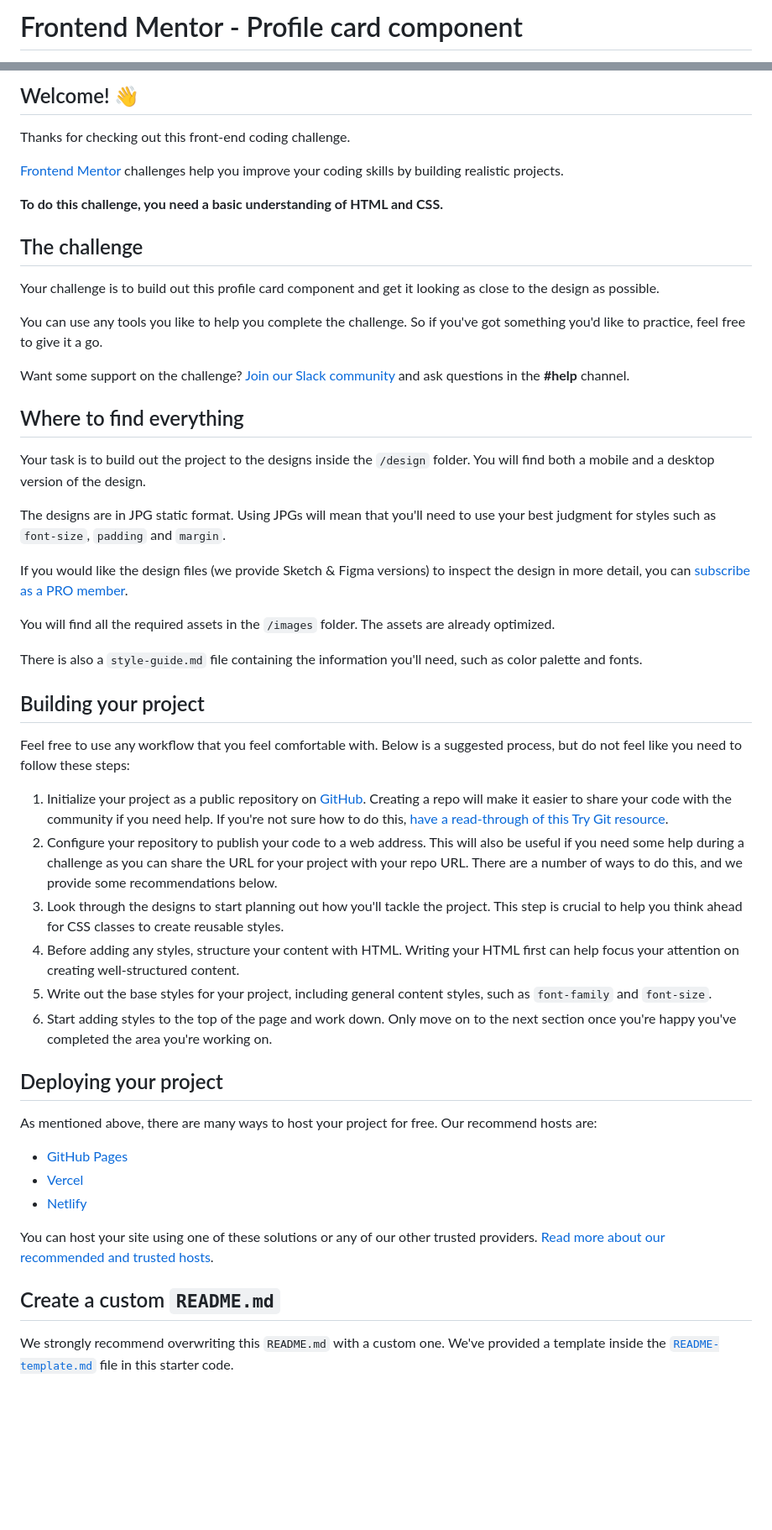
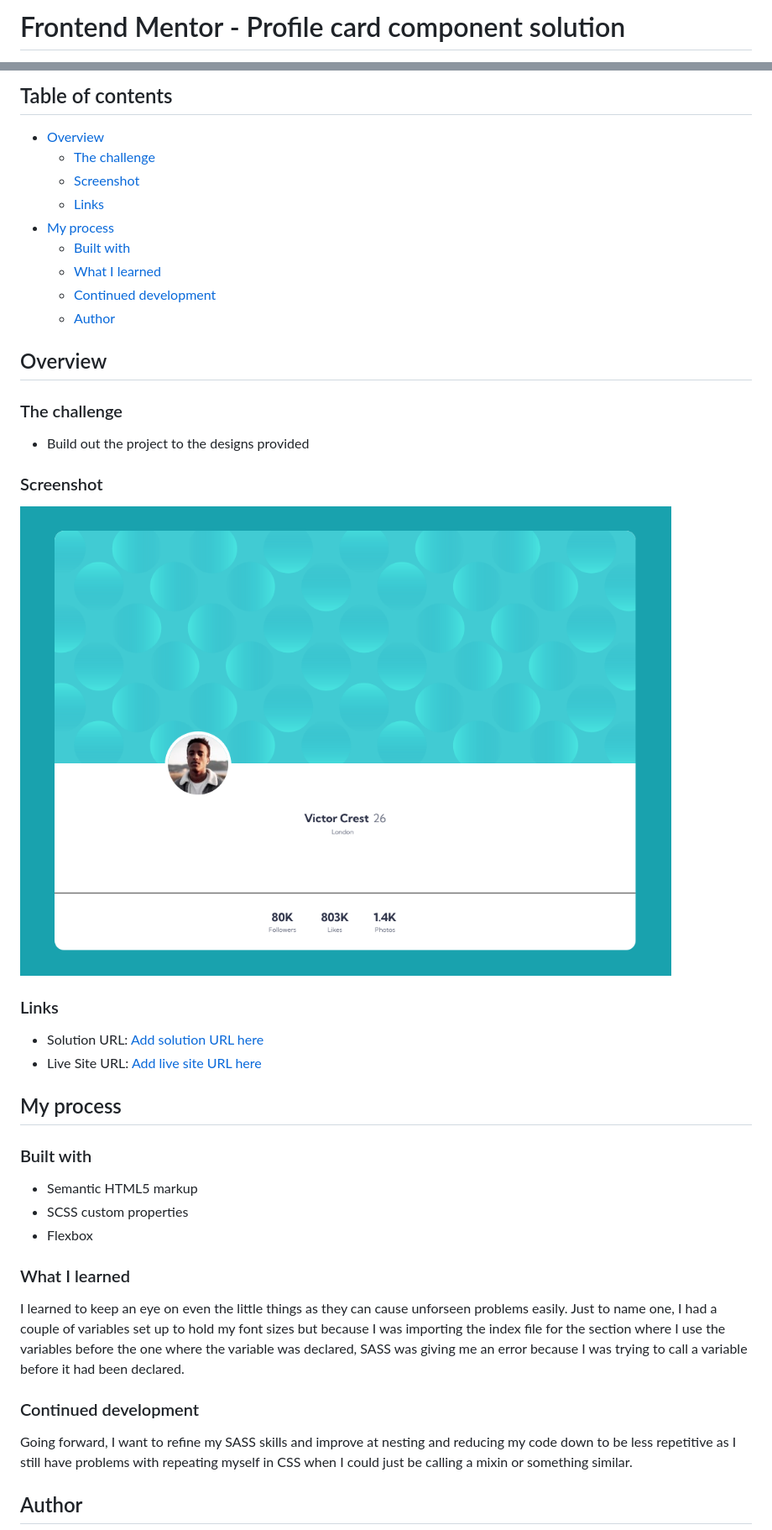
Before and after one commit to DarkPhoenixNinja92/Profile-Card-Component, a Markdown page: README.md, 2 parts joined by grey strips. Shown at 84% size. Rendered like a GitHub page; pictures changed too: screenshot/screenshot.png (added); blank space fills up the shorter version.

```diff
--- a/README.md
+++ b/README.md
@@ -1,2 +1,2 @@
-# Frontend Mentor - Profile card component
+# Frontend Mentor - Profile card component solution
 
@@ -4,54 +4,46 @@
 
-## Welcome! 👋
+## Table of contents
 
-Thanks for checking out this front-end coding challenge.
+- [Overview](#overview)
+  - [The challenge](#the-challenge)
+  - [Screenshot](#screenshot)
+  - [Links](#links)
+- [My process](#my-process)
+  - [Built with](#built-with)
+  - [What I learned](#what-i-learned)
+  - [Continued development](#continued-development)
+  - [Author](#author)
 
-[Frontend Mentor](https://www.frontendmentor.io) challenges help you improve your coding skills by building realistic projects.
+## Overview
 
-**To do this challenge, you need a basic understanding of HTML and CSS.**
+### The challenge
 
-## The challenge
+- Build out the project to the designs provided
 
-Your challenge is to build out this profile card component and get it looking as close to the design as possible.
+### Screenshot
 
-You can use any tools you like to help you complete the challenge. So if you've got something you'd like to practice, feel free to give it a go.
+![](./screenshot/screenshot.png)
 
-Want some support on the challenge? [Join our Slack community](https://www.frontendmentor.io/slack) and ask questions in the **#help** channel.
+### Links
 
-## Where to find everything
+- Solution URL: [Add solution URL here](https://your-solution-url.com)
+- Live Site URL: [Add live site URL here](https://your-live-site-url.com)
 
-Your task is to build out the project to the designs inside the `/design` folder. You will find both a mobile and a desktop version of the design.
+## My process
 
-The designs are in JPG static format. Using JPGs will mean that you'll need to use your best judgment for styles such as `font-size`, `padding` and `margin`.
+### Built with
 
-If you would like the design files (we provide Sketch & Figma versions) to inspect the design in more detail, you can [subscribe as a PRO member](https://www.frontendmentor.io/pro).
+- Semantic HTML5 markup
+- SCSS custom properties
+- Flexbox
 
-You will find all the required assets in the `/images` folder. The assets are already optimized.
+### What I learned
 
-There is also a `style-guide.md` file containing the information you'll need, such as color palette and fonts.
+I learned to keep an eye on even the little things as they can cause unforseen problems easily. Just to name one, I had a couple of variables set up to hold my font sizes but because I was importing the index file for the section where I use the variables before the one where the variable was declared, SASS was giving me an error because I was trying to call a variable before it had been declared.
 
-## Building your project
+### Continued development
 
-Feel free to use any workflow that you feel comfortable with. Below is a suggested process, but do not feel like you need to follow these steps:
+Going forward, I want to refine my SASS skills and improve at nesting and reducing my code down to be less repetitive as I still have problems with repeating myself in CSS when I could just be calling a mixin or something similar.
 
-1. Initialize your project as a public repository on [GitHub](https://github.com/). Creating a repo will make it easier to share your code with the community if you need help. If you're not sure how to do this, [have a read-through of this Try Git resource](https://try.github.io/).
-2. Configure your repository to publish your code to a web address. This will also be useful if you need some help during a challenge as you can share the URL for your project with your repo URL. There are a number of ways to do this, and we provide some recommendations below.
-3. Look through the designs to start planning out how you'll tackle the project. This step is crucial to help you think ahead for CSS classes to create reusable styles.
-4. Before adding any styles, structure your content with HTML. Writing your HTML first can help focus your attention on creating well-structured content.
-5. Write out the base styles for your project, including general content styles, such as `font-family` and `font-size`.
-6. Start adding styles to the top of the page and work down. Only move on to the next section once you're happy you've completed the area you're working on.
+## Author
 
-## Deploying your project
-
-As mentioned above, there are many ways to host your project for free. Our recommend hosts are:
-
-- [GitHub Pages](https://pages.github.com/)
-- [Vercel](https://vercel.com/)
-- [Netlify](https://www.netlify.com/)
-
-You can host your site using one of these solutions or any of our other trusted providers. [Read more about our recommended and trusted hosts](https://medium.com/frontend-mentor/frontend-mentor-trusted-hosting-providers-bf000dfebe).
-
-## Create a custom `README.md`
-
-We strongly recommend overwriting this `README.md` with a custom one. We've provided a template inside the [`README-template.md`](./README-template.md) file in this starter code.
-
```
Also changed, not shown: other parts of README.md (+4 -31 lines), README-figma.md (deleted, +0 -22 lines), README-template.md (deleted, +0 -108 lines), style-guide.md (deleted, +0 -31 lines), 7 other files.
